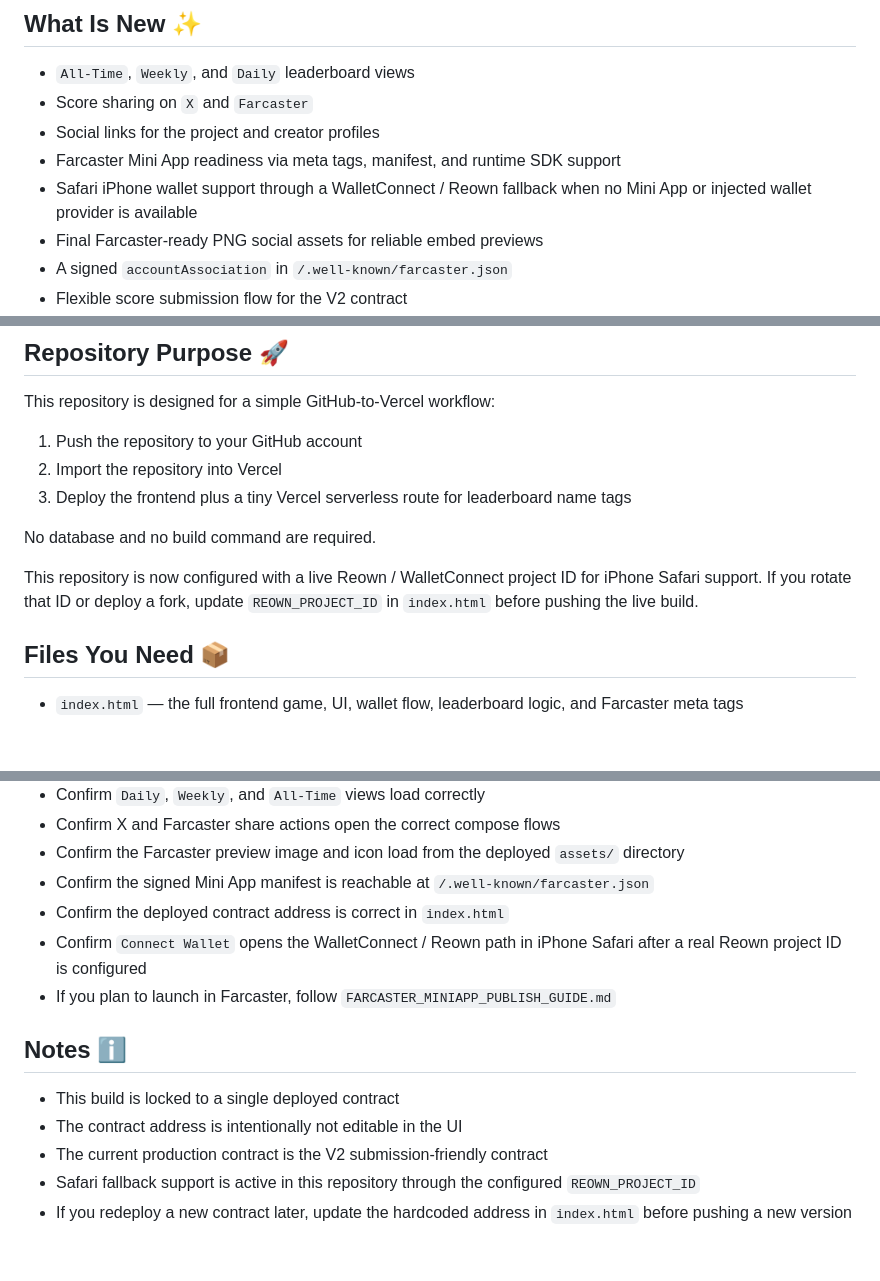
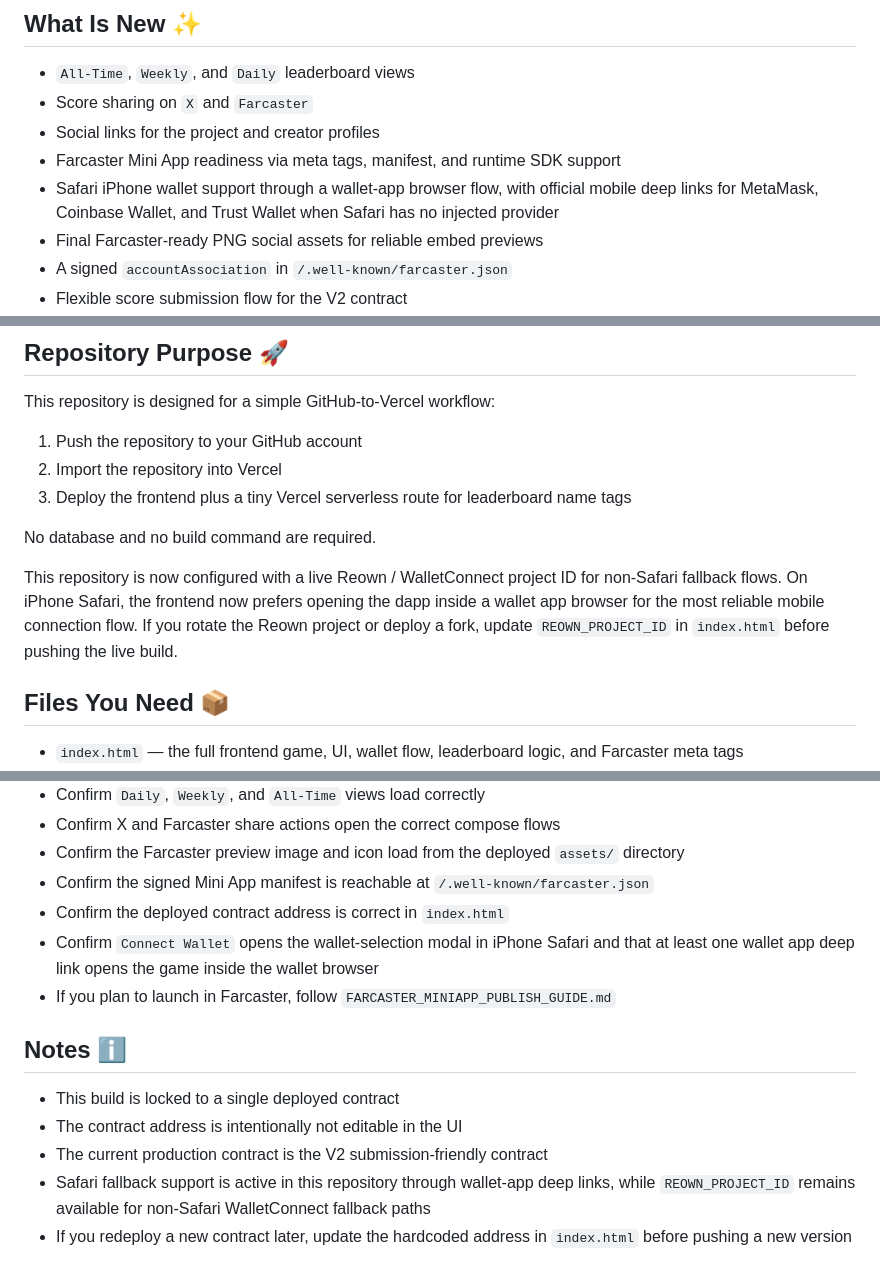
Before and after one commit to arm1383/Base2048Pulse, a Markdown page: README.md, 3 parts joined by grey strips. Drawn GitHub-style; blank space fills up the shorter version.

Commit message:
Revise README for Safari wallet support updates
Updated Safari iPhone wallet support details and fallback flows in the README.

```diff
--- a/README.md
+++ b/README.md
@@ -14,7 +14,7 @@ A polished 2048 game with smooth desktop and mobile controls, wallet connection,
 - Score sharing on `X` and `Farcaster`
 - Social links for the project and creator profiles
 - Farcaster Mini App readiness via meta tags, manifest, and runtime SDK support
-- Safari iPhone wallet support through a WalletConnect / Reown fallback when no Mini App or injected wallet provider is available
+- Safari iPhone wallet support through a wallet-app browser flow, with official mobile deep links for MetaMask, Coinbase Wallet, and Trust Wallet when Safari has no injected provider
 - Final Farcaster-ready PNG social assets for reliable embed previews
 - A signed `accountAssociation` in `/.well-known/farcaster.json`
 - Flexible score submission flow for the V2 contract
@@ -31,7 +31,7 @@ This repository is designed for a simple GitHub-to-Vercel workflow:
 
 No database and no build command are required.
 
-This repository is now configured with a live Reown / WalletConnect project ID for iPhone Safari support. If you rotate that ID or deploy a fork, update `REOWN_PROJECT_ID` in `index.html` before pushing the live build.
+This repository is now configured with a live Reown / WalletConnect project ID for non-Safari fallback flows. On iPhone Safari, the frontend now prefers opening the dapp inside a wallet app browser for the most reliable mobile connection flow. If you rotate the Reown project or deploy a fork, update `REOWN_PROJECT_ID` in `index.html` before pushing the live build.
 
 ## Files You Need 📦
 
@@ -164,7 +164,7 @@ Follow the exact steps in:
 - Confirm the Farcaster preview image and icon load from the deployed `assets/` directory
 - Confirm the signed Mini App manifest is reachable at `/.well-known/farcaster.json`
 - Confirm the deployed contract address is correct in `index.html`
-- Confirm `Connect Wallet` opens the WalletConnect / Reown path in iPhone Safari after a real Reown project ID is configured
+- Confirm `Connect Wallet` opens the wallet-selection modal in iPhone Safari and that at least one wallet app deep link opens the game inside the wallet browser
 - If you plan to launch in Farcaster, follow `FARCASTER_MINIAPP_PUBLISH_GUIDE.md`
 
 ## Notes ℹ️
@@ -172,5 +172,5 @@ Follow the exact steps in:
 - This build is locked to a single deployed contract
 - The contract address is intentionally not editable in the UI
 - The current production contract is the V2 submission-friendly contract
-- Safari fallback support is active in this repository through the configured `REOWN_PROJECT_ID`
+- Safari fallback support is active in this repository through wallet-app deep links, while `REOWN_PROJECT_ID` remains available for non-Safari WalletConnect fallback paths
 - If you redeploy a new contract later, update the hardcoded address in `index.html` before pushing a new version
```
Also changed, not shown: other parts of README.md (+1 -1 lines).
